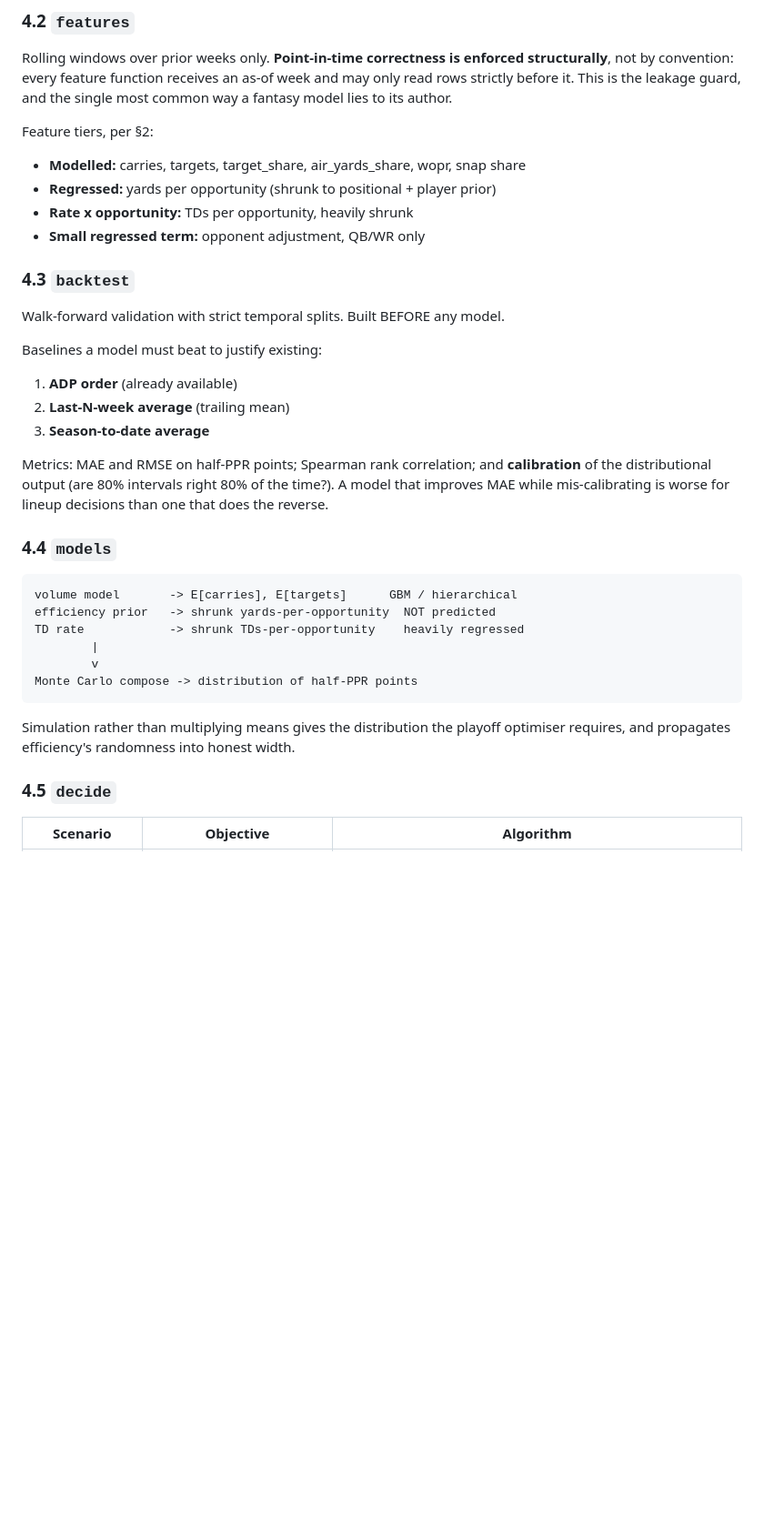
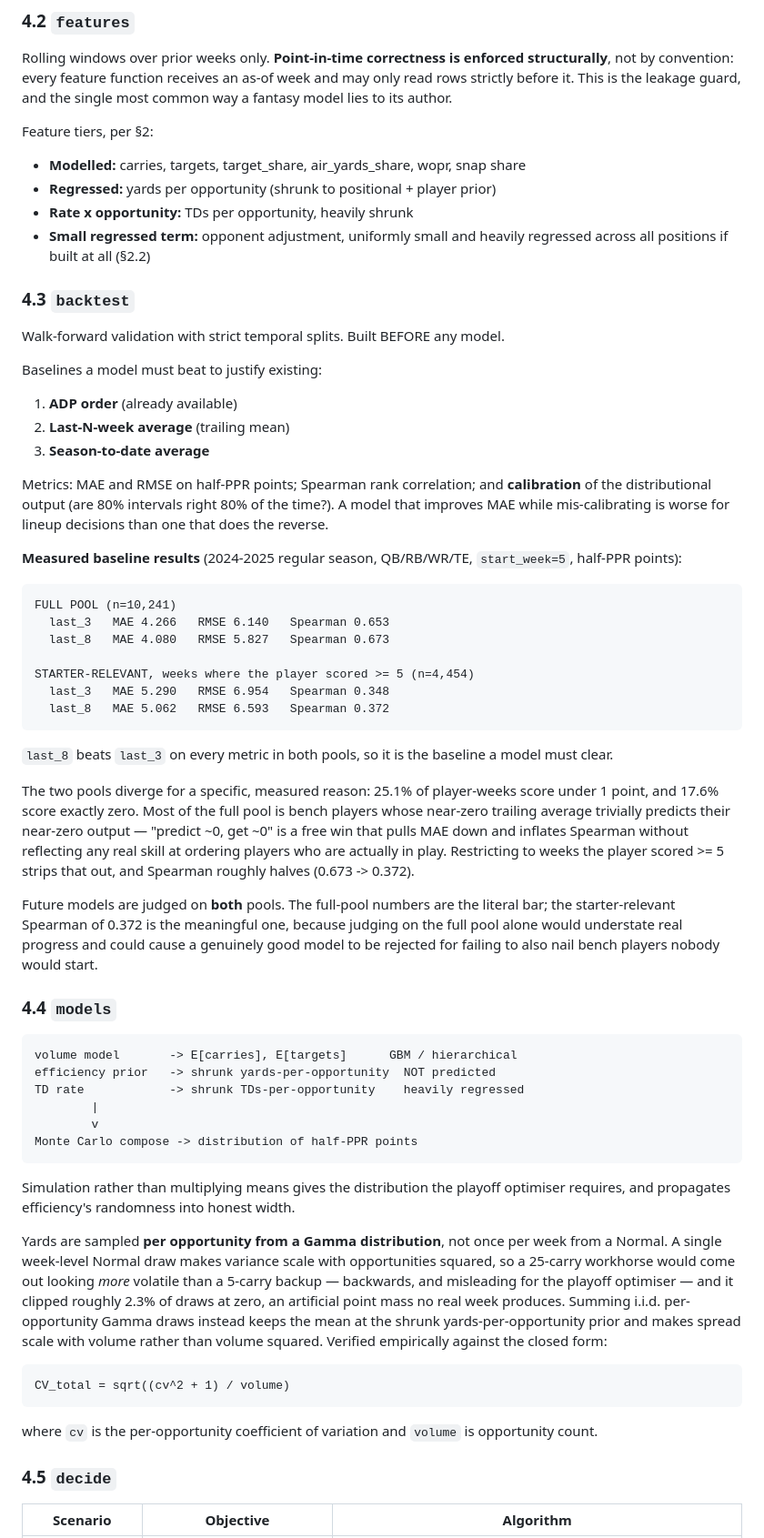
Before and after one commit to SaintedRogue/TokenTouchdowns, a Markdown page: docs/prediction-engine-design.md, the part around one of its changes. Shown at 91% size. Drawn GitHub-style; blank space fills up the shorter version.

Commit message:
docs(analytics): package README, measured baselines, and the corrected DvP finding

````diff
--- a/docs/prediction-engine-design.md
+++ b/docs/prediction-engine-design.md
@@ -106,7 +130,8 @@ Feature tiers, per §2:
 - **Modelled:** carries, targets, target_share, air_yards_share, wopr, snap share
 - **Regressed:** yards per opportunity (shrunk to positional + player prior)
 - **Rate x opportunity:** TDs per opportunity, heavily shrunk
-- **Small regressed term:** opponent adjustment, QB/WR only
+- **Small regressed term:** opponent adjustment, uniformly small and heavily
+  regressed across all positions if built at all (§2.2)
 
 ### 4.3 `backtest`
 Walk-forward validation with strict temporal splits. Built BEFORE any model.
@@ -121,6 +146,36 @@ Metrics: MAE and RMSE on half-PPR points; Spearman rank correlation; and
 time?). A model that improves MAE while mis-calibrating is worse for lineup
 decisions than one that does the reverse.
 
+**Measured baseline results** (2024-2025 regular season, QB/RB/WR/TE,
+`start_week=5`, half-PPR points):
+
+```
+FULL POOL (n=10,241)
+  last_3   MAE 4.266   RMSE 6.140   Spearman 0.653
+  last_8   MAE 4.080   RMSE 5.827   Spearman 0.673
+
+STARTER-RELEVANT, weeks where the player scored >= 5 (n=4,454)
+  last_3   MAE 5.290   RMSE 6.954   Spearman 0.348
+  last_8   MAE 5.062   RMSE 6.593   Spearman 0.372
+```
+
+`last_8` beats `last_3` on every metric in both pools, so it is the baseline a
+model must clear.
+
+The two pools diverge for a specific, measured reason: 25.1% of player-weeks
+score under 1 point, and 17.6% score exactly zero. Most of the full pool is
+bench players whose near-zero trailing average trivially predicts their
+near-zero output — "predict ~0, get ~0" is a free win that pulls MAE down and
+inflates Spearman without reflecting any real skill at ordering players who
+are actually in play. Restricting to weeks the player scored >= 5 strips that
+out, and Spearman roughly halves (0.673 -> 0.372).
+
+Future models are judged on **both** pools. The full-pool numbers are the
+literal bar; the starter-relevant Spearman of 0.372 is the meaningful one,
+because judging on the full pool alone would understate real progress and
+could cause a genuinely good model to be rejected for failing to also nail
+bench players nobody would start.
+
 ### 4.4 `models`
 ```
 volume model       -> E[carries], E[targets]      GBM / hierarchical
@@ -132,6 +187,23 @@ Monte Carlo compose -> distribution of half-PPR points
 ```
 Simulation rather than multiplying means gives the distribution the playoff
 optimiser requires, and propagates efficiency's randomness into honest width.
+
+Yards are sampled **per opportunity from a Gamma distribution**, not once per
+week from a Normal. A single week-level Normal draw makes variance scale with
+opportunities squared, so a 25-carry workhorse would come out looking *more*
+volatile than a 5-carry backup — backwards, and misleading for the playoff
+optimiser — and it clipped roughly 2.3% of draws at zero, an artificial point
+mass no real week produces. Summing i.i.d. per-opportunity Gamma draws instead
+keeps the mean at the shrunk yards-per-opportunity prior and makes spread
+scale with volume rather than volume squared. Verified empirically against the
+closed form:
+
+```
+CV_total = sqrt((cv^2 + 1) / volume)
+```
+
+where `cv` is the per-opportunity coefficient of variation and `volume` is
+opportunity count.
 
 ### 4.5 `decide`
 | Scenario | Objective | Algorithm |
````
Also changed, not shown: other parts of docs/prediction-engine-design.md (+46 -10 lines), analytics/README.md (added, +54 -0 lines).
